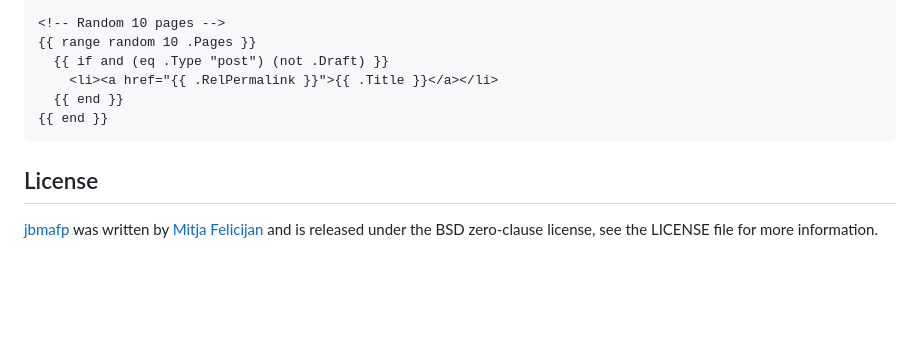
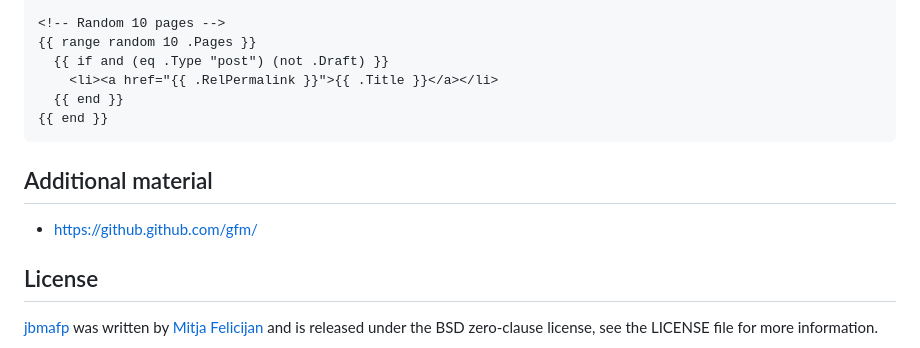
Before and after one commit to mitjafelicijan/jbmafp, a Markdown page: README.md, the part around the change. Rendered like a GitHub page; blank space fills up the shorter version.

Commit message:
Added additional section to readme

````diff
--- a/README.md
+++ b/README.md
@@ -187,6 +187,10 @@ Payload {
 {{ end }}
 ```
 
+## Additional material
+
+- https://github.github.com/gfm/
+
 ## License
 
 [jbmafp](https://github.com/mitjafelicijan/jbmafp) was written by [Mitja
````
